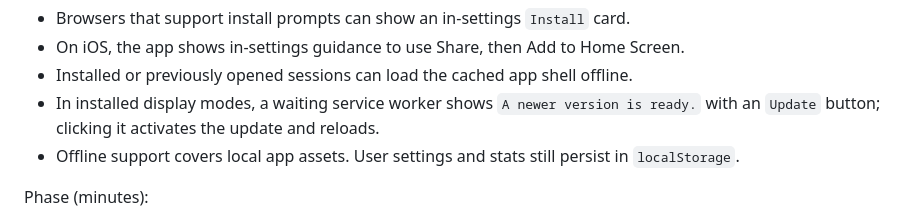
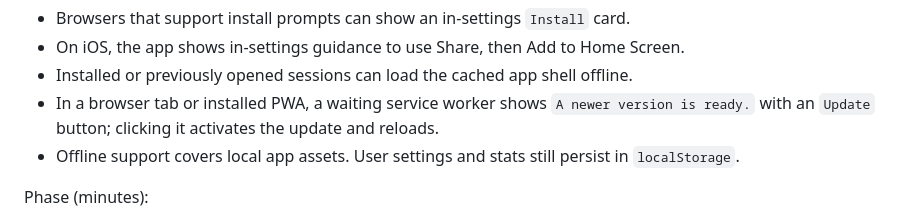
Before and after one commit to patrickjohnson3/cognitive-interval-timer, a Markdown page: README.md, the part around the change. Rendered like a GitHub page.

Commit message:
Clarify update prompt availability

```diff
--- a/README.md
+++ b/README.md
@@ -138,7 +138,7 @@ PWA install/offline behavior:
 - Browsers that support install prompts can show an in-settings `Install` card.
 - On iOS, the app shows in-settings guidance to use Share, then Add to Home Screen.
 - Installed or previously opened sessions can load the cached app shell offline.
-- In installed display modes, a waiting service worker shows `A newer version is ready.` with an `Update` button; clicking it activates the update and reloads.
+- In a browser tab or installed PWA, a waiting service worker shows `A newer version is ready.` with an `Update` button; clicking it activates the update and reloads.
 - Offline support covers local app assets. User settings and stats still persist in `localStorage`.
 
 Phase (minutes):
```
